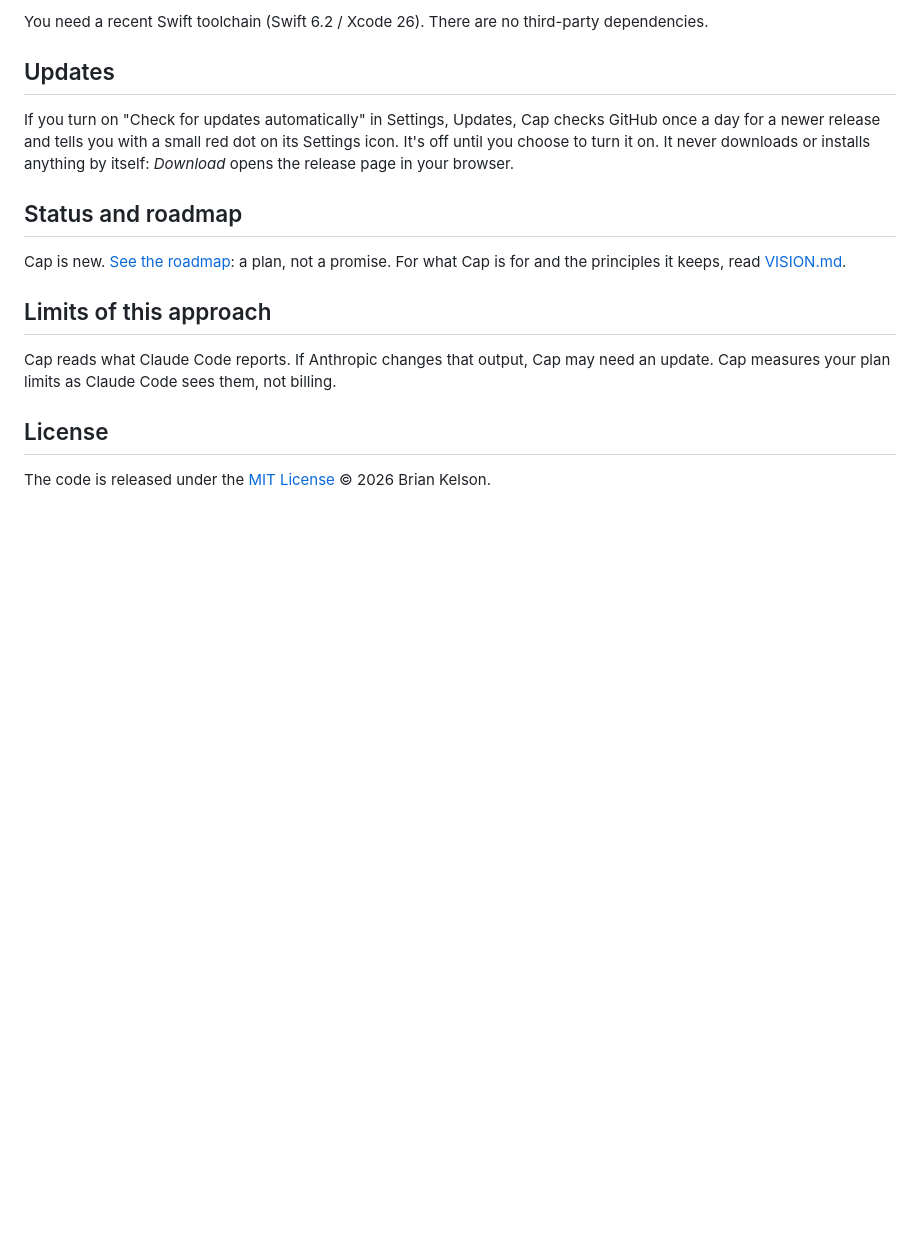
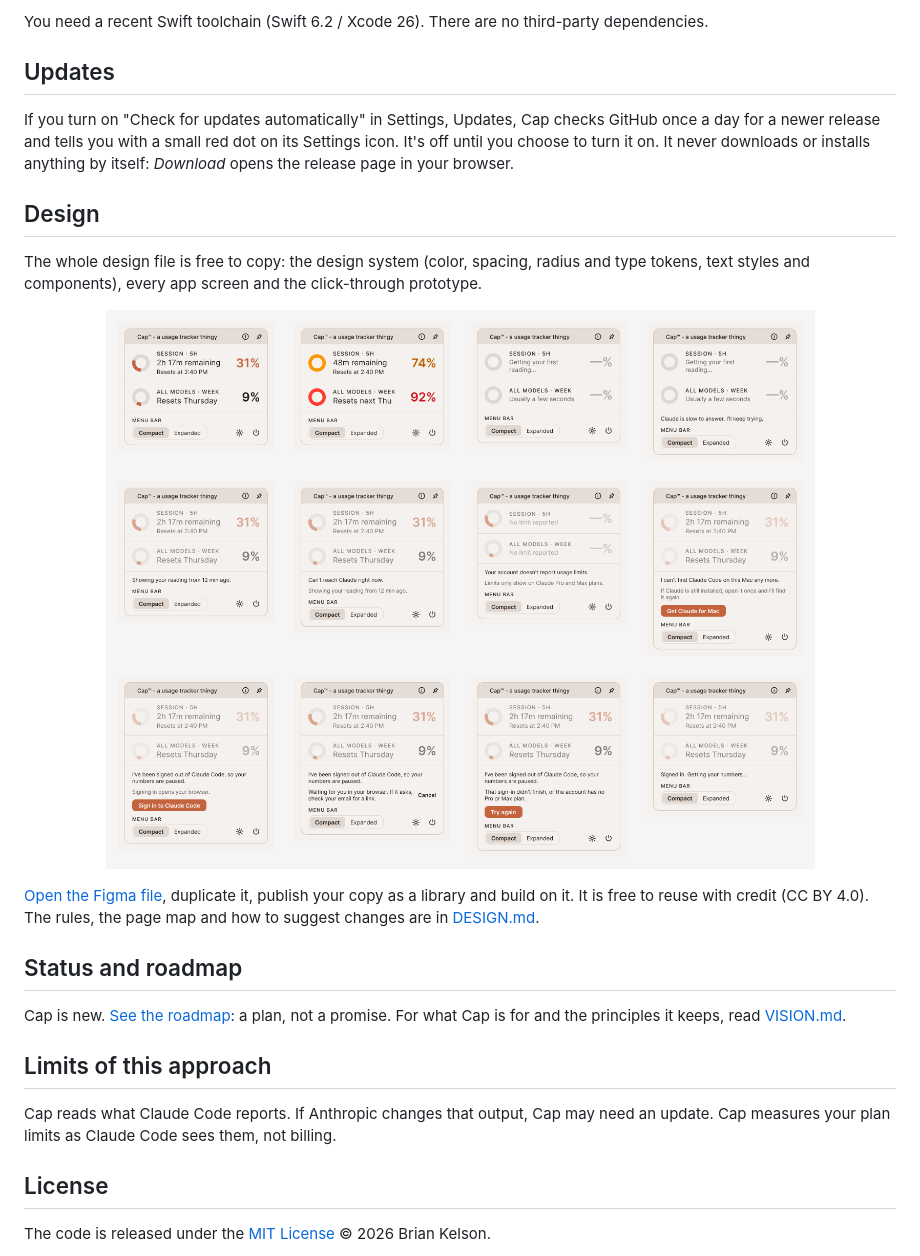
Before and after one commit to bkelson/cap, a Markdown page: README.md, the part around the change. Drawn GitHub-style; pictures changed too: assets/readme/design-system.png (added); blank space fills up the shorter version.

Commit message:
Docs: add Design section and DESIGN.md linking the Figma Community file
Co-Authored-By: Claude Sonnet 5.5 <noreply@anthropic.com>

```diff
--- a/README.md
+++ b/README.md
@@ -93,6 +93,16 @@ You need a recent Swift toolchain (Swift 6.2 / Xcode 26). There are no third-par
 
 If you turn on "Check for updates automatically" in Settings, Updates, Cap checks GitHub once a day for a newer release and tells you with a small red dot on its Settings icon. It's off until you choose to turn it on. It never downloads or installs anything by itself: *Download* opens the release page in your browser.
 
+## Design
+
+The whole design file is free to copy: the design system (color, spacing, radius and type tokens, text styles and components), every app screen and the click-through prototype.
+
+<p align="center">
+<a href="https://www.figma.com/community/file/1707045222778979547"><img src="assets/readme/design-system.png" width="880" alt="Cap's popover shown in twelve states, including live readings, high usage, first reading, offline, signed out and signing in."></a>
+</p>
+
+[Open the Figma file](https://www.figma.com/community/file/1707045222778979547), duplicate it, publish your copy as a library and build on it. It is free to reuse with credit (CC BY 4.0). The rules, the page map and how to suggest changes are in [DESIGN.md](DESIGN.md).
+
 ## Status and roadmap
 
 Cap is new. [See the roadmap](ROADMAP.md): a plan, not a promise. For what Cap is for and the principles it keeps, read [VISION.md](VISION.md).
```
Also changed, not shown: DESIGN.md (added, +55 -0 lines).
